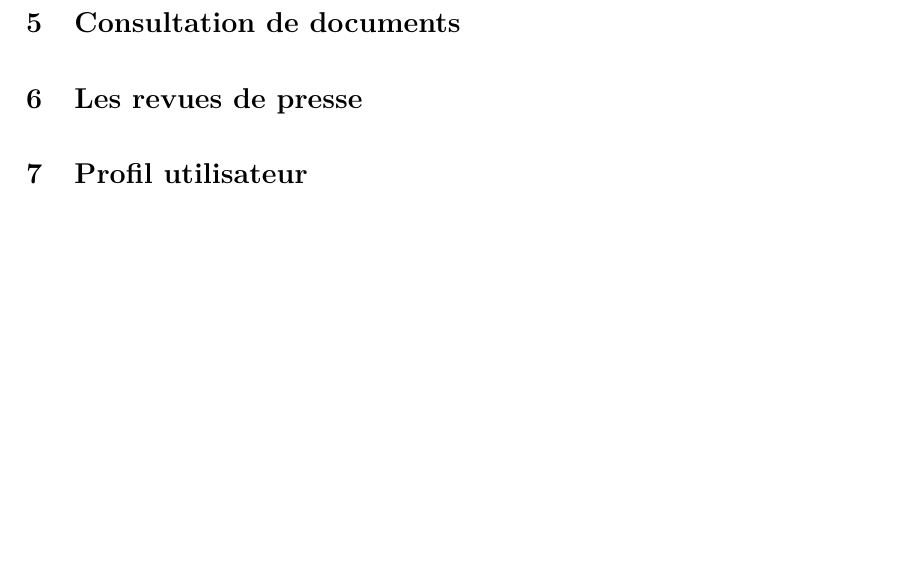
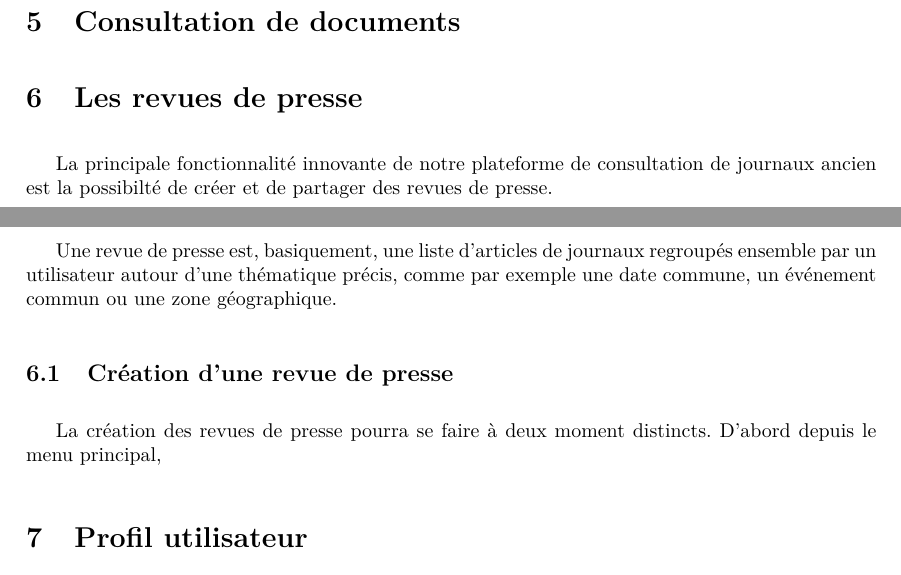
Before and after one commit to Romcol/Gutemberg-rapports, a LaTeX document (report/2_spec/main.tex, which reads report/2_spec/include/revue.tex): part of page 7 of 14 before the commit and two parts of pages 6 and 7 of 14 after it, the two joined at a grey line, cut so that both start at the same text, the shorter picture padded with empty space. Compiled offline with pdfLaTeX.

Commit message:
reboot windows

```diff
--- a/report/2_spec/include/revue.tex
+++ b/report/2_spec/include/revue.tex
@@ -1,2 +1,13 @@
 \section{Les revues de presse}
 \label{sec:revue}
+
+La principale fonctionnalité innovante de notre plateforme de consultation de journaux ancien est la possibilté de
+créer et de partager des revues de presse.
+
+Une revue de presse est, basiquement, une liste d'articles de journaux regroupés ensemble par un utilisateur autour d'une thématique précis,
+comme par exemple une date commune, un événement commun ou une zone géographique.
+
+\subsection{Création d'une revue de presse}
+\label{subsec:creation_revue}
+
+La création des revues de presse pourra se faire à deux moment distincts. D'abord depuis le menu principal,
```
